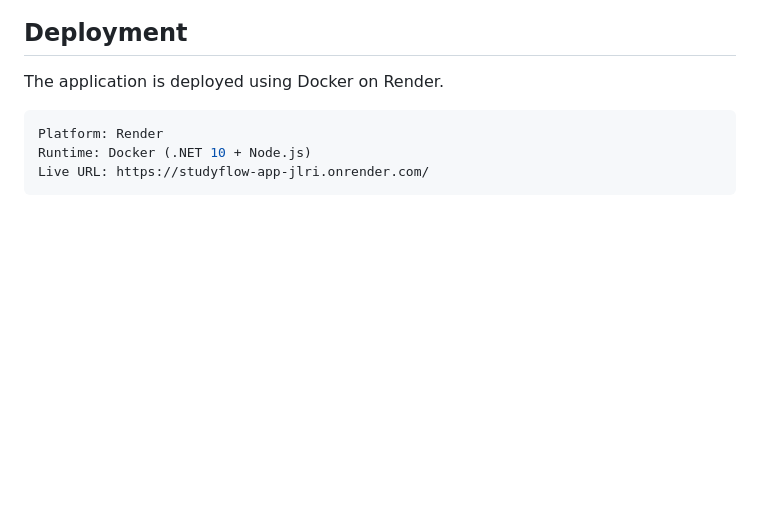
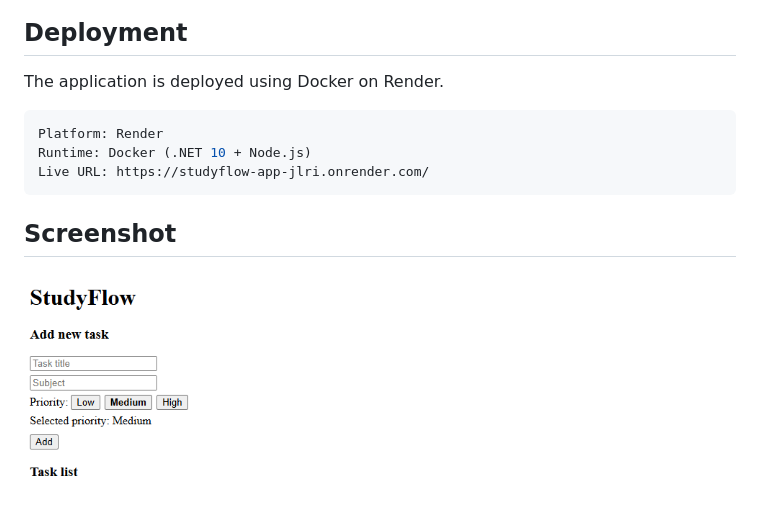
Before and after one commit to adamszluka/StudyFlow-F-study-task-tracker, a Markdown page: README.md, the part around the change. Drawn GitHub-style; blank space fills up the shorter version.

Commit message:
Update README with live demo and deployment

````diff
--- a/README.md
+++ b/README.md
@@ -92,3 +92,7 @@ Platform: Render
 Runtime: Docker (.NET 10 + Node.js)
 Live URL: https://studyflow-app-jlri.onrender.com/
 ```
+
+## Screenshot
+
+![StudyFlow Screenshot](Screenshot.png)
````
